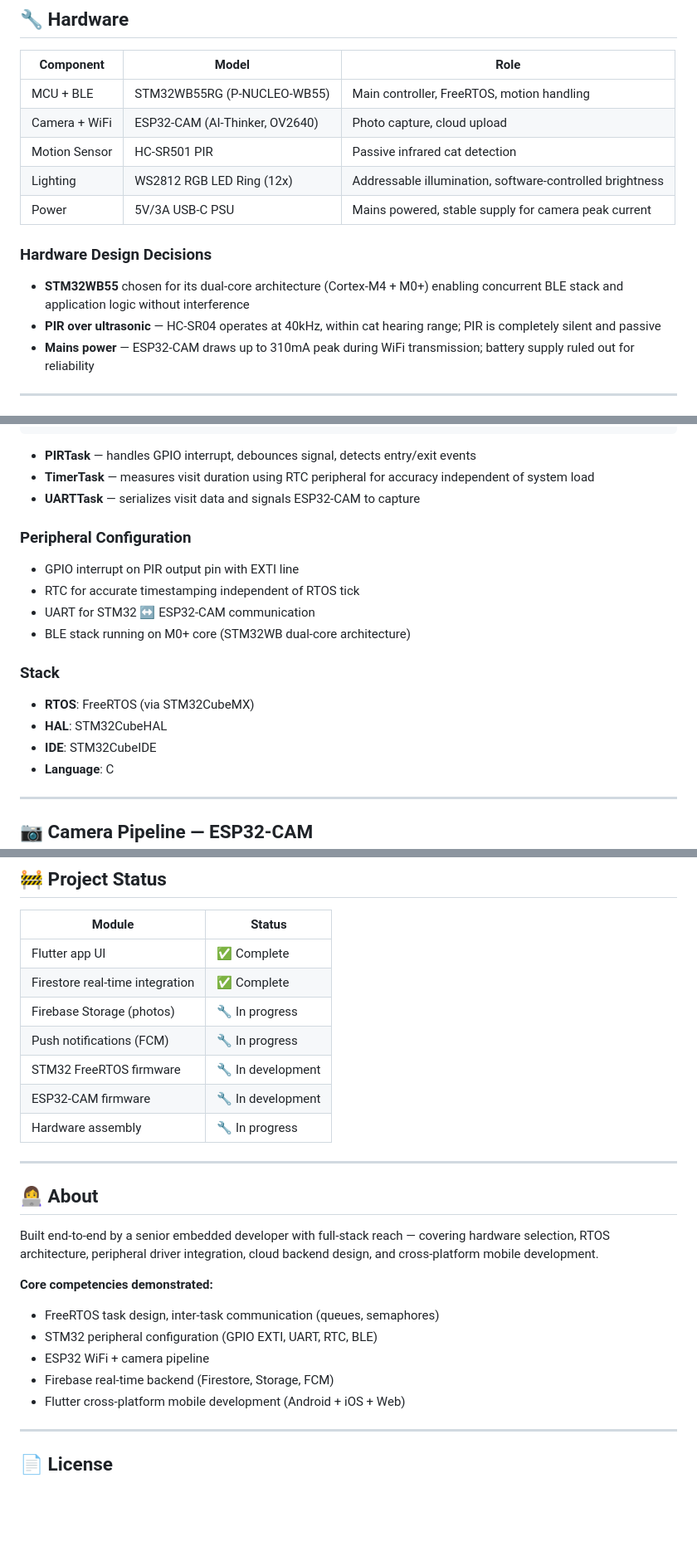
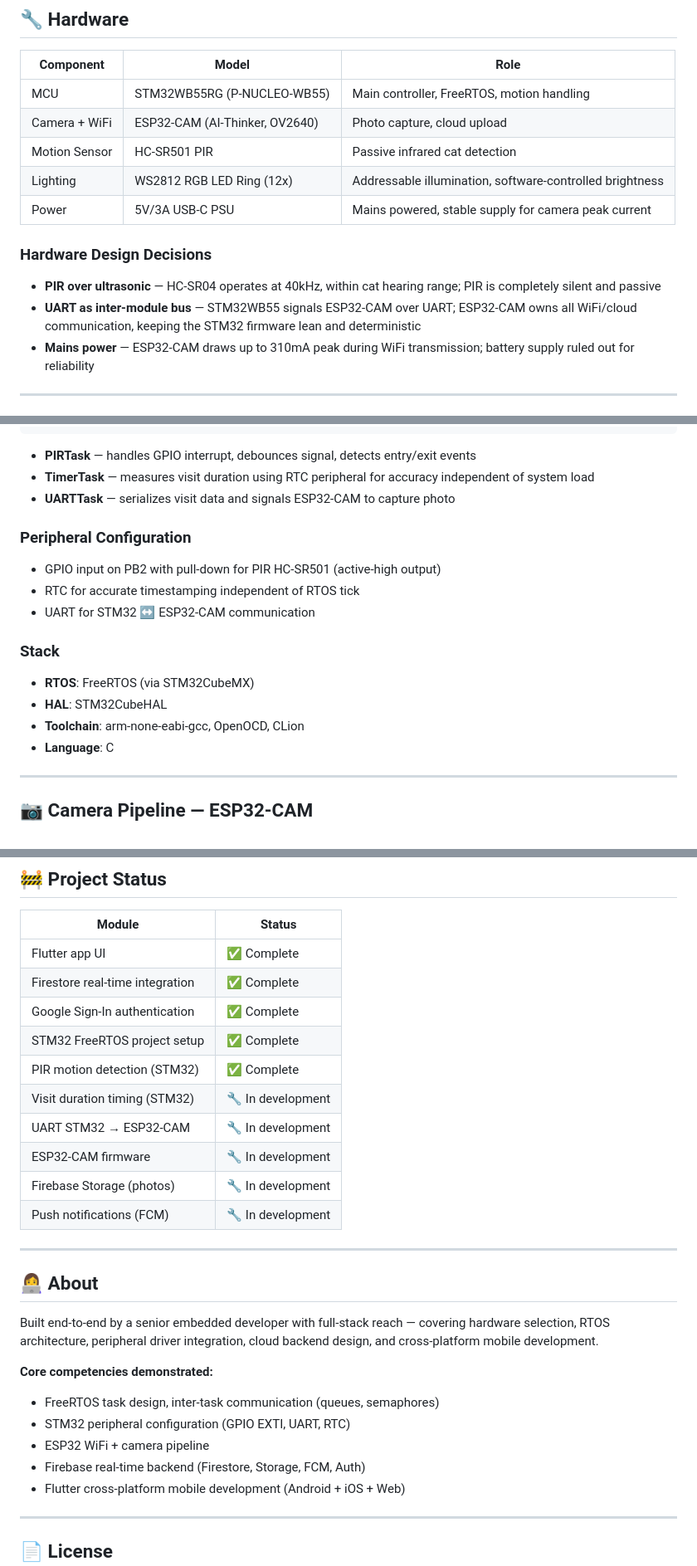
Before and after one commit to Dominika98/smart_kuweta, a Markdown page: README.md, 3 parts joined by grey strips. Shown at 83% size. Drawn GitHub-style; blank space fills up the shorter version.

```diff
--- a/README.md
+++ b/README.md
@@ -40,15 +40,15 @@ Designed and built end-to-end as a personal project — from hardware selection
 
 | Component | Model | Role |
 |---|---|---|
-| MCU + BLE | STM32WB55RG (P-NUCLEO-WB55) | Main controller, FreeRTOS, motion handling |
+| MCU | STM32WB55RG (P-NUCLEO-WB55) | Main controller, FreeRTOS, motion handling |
 | Camera + WiFi | ESP32-CAM (AI-Thinker, OV2640) | Photo capture, cloud upload |
 | Motion Sensor | HC-SR501 PIR | Passive infrared cat detection |
 | Lighting | WS2812 RGB LED Ring (12x) | Addressable illumination, software-controlled brightness |
 | Power | 5V/3A USB-C PSU | Mains powered, stable supply for camera peak current |
 
 ### Hardware Design Decisions
-- **STM32WB55** chosen for its dual-core architecture (Cortex-M4 + M0+) enabling concurrent BLE stack and application logic without interference
 - **PIR over ultrasonic** — HC-SR04 operates at 40kHz, within cat hearing range; PIR is completely silent and passive
+- **UART as inter-module bus** — STM32WB55 signals ESP32-CAM over UART; ESP32-CAM owns all WiFi/cloud communication, keeping the STM32 firmware lean and deterministic
 - **Mains power** — ESP32-CAM draws up to 310mA peak during WiFi transmission; battery supply ruled out for reliability
 
 ---
@@ -77,18 +77,17 @@ Designed and built end-to-end as a personal project — from hardware selection
 
 - **PIRTask** — handles GPIO interrupt, debounces signal, detects entry/exit events
 - **TimerTask** — measures visit duration using RTC peripheral for accuracy independent of system load
-- **UARTTask** — serializes visit data and signals ESP32-CAM to capture
+- **UARTTask** — serializes visit data and signals ESP32-CAM to capture photo
 
 ### Peripheral Configuration
-- GPIO interrupt on PIR output pin with EXTI line
+- GPIO input on PB2 with pull-down for PIR HC-SR501 (active-high output)
 - RTC for accurate timestamping independent of RTOS tick
 - UART for STM32 ↔ ESP32-CAM communication
-- BLE stack running on M0+ core (STM32WB dual-core architecture)
 
 ### Stack
 - **RTOS**: FreeRTOS (via STM32CubeMX)
 - **HAL**: STM32CubeHAL
-- **IDE**: STM32CubeIDE
+- **Toolchain**: arm-none-eabi-gcc, OpenOCD, CLion
 - **Language**: C
 
 ---
@@ -167,11 +167,14 @@ smart-kuweta/
 |---|---|
 | Flutter app UI | ✅ Complete |
 | Firestore real-time integration | ✅ Complete |
-| Firebase Storage (photos) | 🔧 In progress |
-| Push notifications (FCM) | 🔧 In progress |
-| STM32 FreeRTOS firmware | 🔧 In development |
+| Google Sign-In authentication | ✅ Complete |
+| STM32 FreeRTOS project setup | ✅ Complete |
+| PIR motion detection (STM32) | ✅ Complete |
+| Visit duration timing (STM32) | 🔧 In development |
+| UART STM32 → ESP32-CAM | 🔧 In development |
 | ESP32-CAM firmware | 🔧 In development |
-| Hardware assembly | 🔧 In progress |
+| Firebase Storage (photos) | 🔧 In development |
+| Push notifications (FCM) | 🔧 In development |
 
 ---
 
@@ -181,9 +184,9 @@ Built end-to-end by a senior embedded developer with full-stack reach — coveri
 
 **Core competencies demonstrated:**
 - FreeRTOS task design, inter-task communication (queues, semaphores)
-- STM32 peripheral configuration (GPIO EXTI, UART, RTC, BLE)
+- STM32 peripheral configuration (GPIO EXTI, UART, RTC)
 - ESP32 WiFi + camera pipeline
-- Firebase real-time backend (Firestore, Storage, FCM)
+- Firebase real-time backend (Firestore, Storage, FCM, Auth)
 - Flutter cross-platform mobile development (Android + iOS + Web)
 
 ---
```
Also changed, not shown: other parts of README.md (+3 -2 lines).
